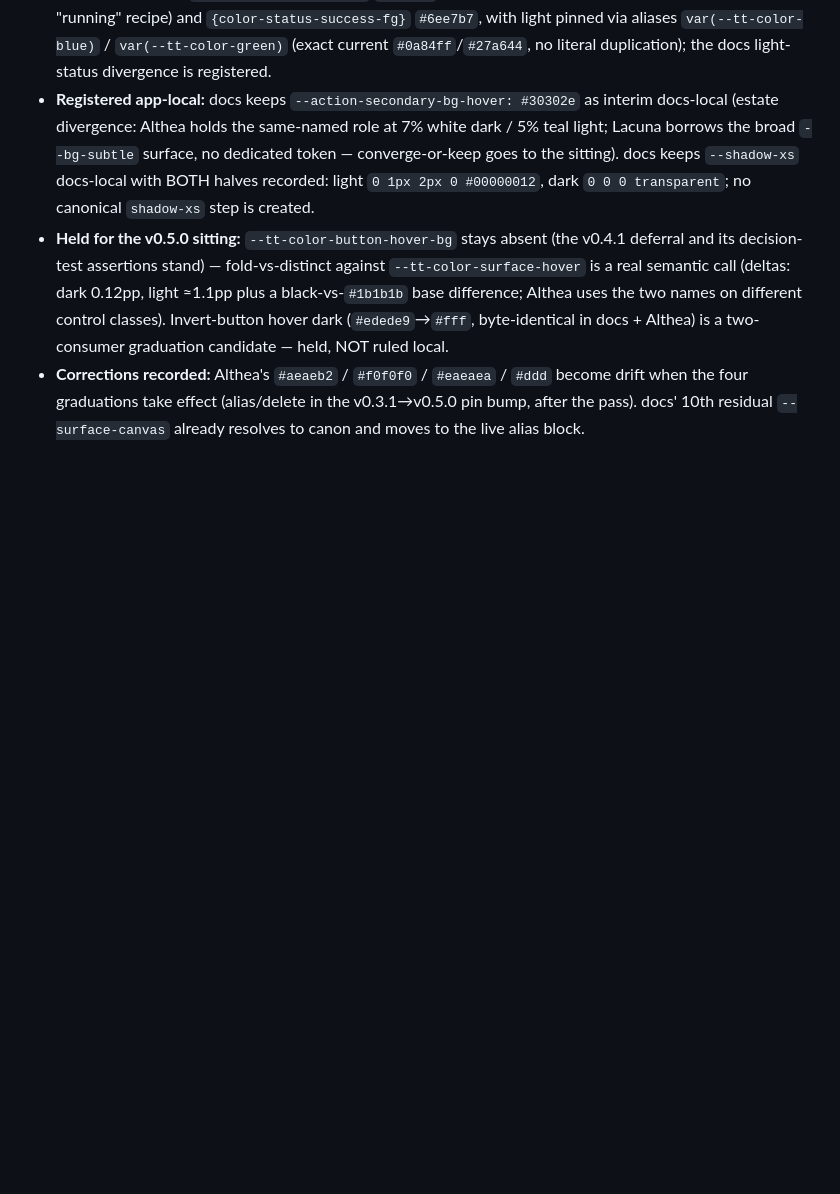
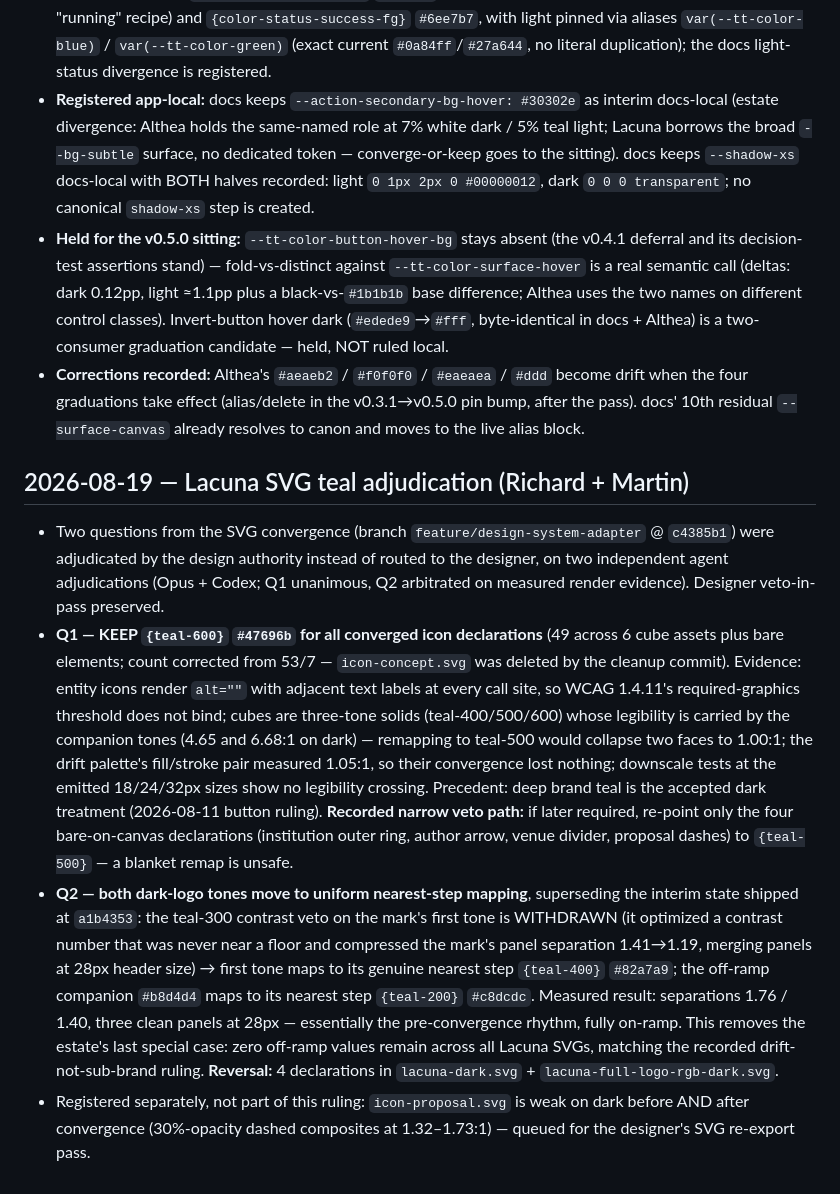
Before and after one commit to tiptreesystems/design-system, a Markdown page: docs/DECISION_LEDGER.md, the part around the change. GitHub-like rendering; blank space fills up the shorter version.

Commit message:
docs(ledger): SVG teal adjudication — keep teal-600, logo tones to uniform nearest-step
Co-Authored-By: Claude Fable 5 <noreply@anthropic.com>

```diff
--- a/docs/DECISION_LEDGER.md
+++ b/docs/DECISION_LEDGER.md
@@ -417,3 +417,37 @@ Append-only record of scope decisions, pinned integration inputs, and acceptance
   in the v0.3.1→v0.5.0 pin bump, after the pass). docs' 10th residual
   `--surface-canvas` already resolves to canon and moves to the live alias
   block.
+
+## 2026-08-19 — Lacuna SVG teal adjudication (Richard + Martin)
+
+- Two questions from the SVG convergence (branch `feature/design-system-adapter`
+  @ `c4385b1`) were adjudicated by the design authority instead of routed to the
+  designer, on two independent agent adjudications (Opus + Codex; Q1 unanimous,
+  Q2 arbitrated on measured render evidence). Designer veto-in-pass preserved.
+- **Q1 — KEEP `{teal-600}` `#47696b` for all converged icon declarations**
+  (49 across 6 cube assets plus bare elements; count corrected from 53/7 —
+  `icon-concept.svg` was deleted by the cleanup commit). Evidence: entity icons
+  render `alt=""` with adjacent text labels at every call site, so WCAG 1.4.11's
+  required-graphics threshold does not bind; cubes are three-tone solids
+  (teal-400/500/600) whose legibility is carried by the companion tones (4.65
+  and 6.68:1 on dark) — remapping to teal-500 would collapse two faces to 1.00:1;
+  the drift palette's fill/stroke pair measured 1.05:1, so their convergence lost
+  nothing; downscale tests at the emitted 18/24/32px sizes show no legibility
+  crossing. Precedent: deep brand teal is the accepted dark treatment (2026-08-11
+  button ruling). **Recorded narrow veto path:** if later required, re-point only
+  the four bare-on-canvas declarations (institution outer ring, author arrow,
+  venue divider, proposal dashes) to `{teal-500}` — a blanket remap is unsafe.
+- **Q2 — both dark-logo tones move to uniform nearest-step mapping**, superseding
+  the interim state shipped at `a1b4353`: the teal-300 contrast veto on the mark's
+  first tone is WITHDRAWN (it optimized a contrast number that was never near a
+  floor and compressed the mark's panel separation 1.41→1.19, merging panels at
+  28px header size) → first tone maps to its genuine nearest step `{teal-400}`
+  `#82a7a9`; the off-ramp companion `#b8d4d4` maps to its nearest step
+  `{teal-200}` `#c8dcdc`. Measured result: separations 1.76 / 1.40, three clean
+  panels at 28px — essentially the pre-convergence rhythm, fully on-ramp. This
+  removes the estate's last special case: zero off-ramp values remain across all
+  Lacuna SVGs, matching the recorded drift-not-sub-brand ruling. **Reversal:**
+  4 declarations in `lacuna-dark.svg` + `lacuna-full-logo-rgb-dark.svg`.
+- Registered separately, not part of this ruling: `icon-proposal.svg` is weak on
+  dark before AND after convergence (30%-opacity dashed composites at 1.32–1.73:1)
+  — queued for the designer's SVG re-export pass.
```
